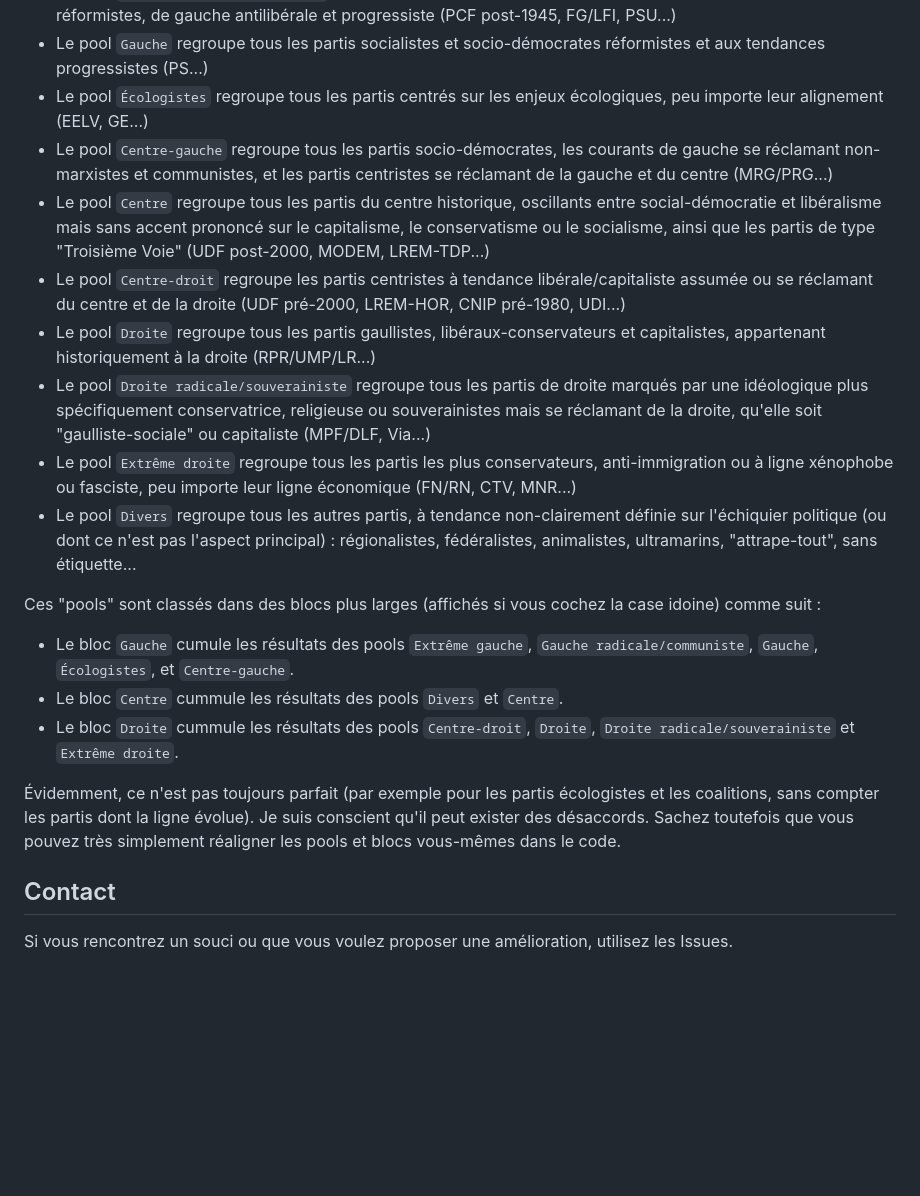
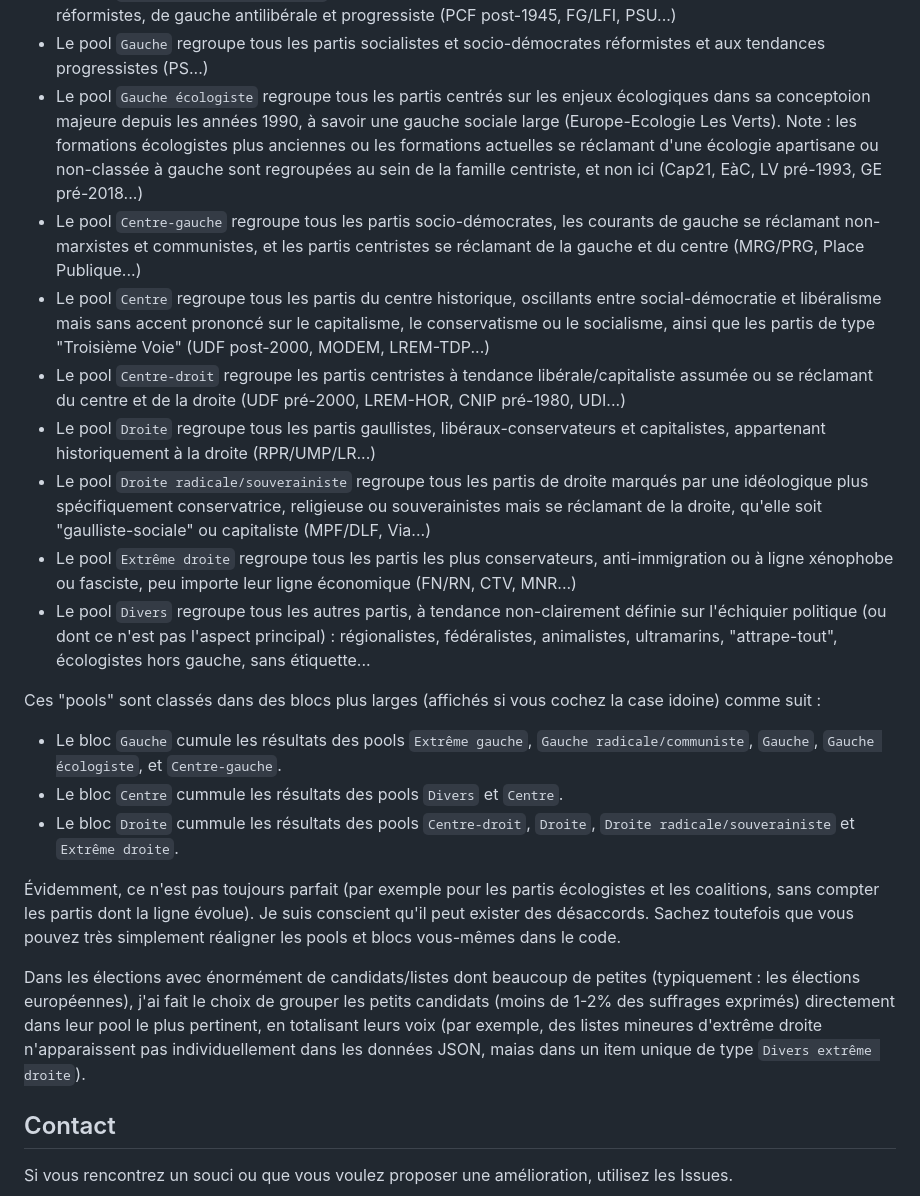
Before and after one commit to RdNetwork/elections, a Markdown page: README.md, the part around the change. Rendered like a GitHub page; blank space fills up the shorter version.

Commit message:
Clarifications familles politiques

```diff
--- a/README.md
+++ b/README.md
@@ -52,22 +52,24 @@ et consensuelle possible :
 * Le pool `Extrême gauche` regroupe tous les partis explicitement trotskistes, communistes radicaux, et révolutionnaires (LO, LCR, NPA...)
 * Le pool `Gauche radicale/communiste` regroupe tous les partis communistes et trotskistes modérés et réformistes, de gauche antilibérale et progressiste (PCF post-1945, FG/LFI, PSU...)
 * Le pool `Gauche` regroupe tous les partis socialistes et socio-démocrates réformistes et aux tendances progressistes (PS...)
-* Le pool `Écologistes` regroupe tous les partis centrés sur les enjeux écologiques, peu importe leur alignement (EELV, GE...)
-* Le pool `Centre-gauche` regroupe tous les partis socio-démocrates, les courants de gauche se réclamant non-marxistes et communistes, et les partis centristes se réclamant de la gauche et du centre (MRG/PRG...)
+* Le pool `Gauche écologiste` regroupe tous les partis centrés sur les enjeux écologiques dans sa conceptoion majeure depuis les années 1990, à savoir une gauche sociale large (Europe-Ecologie Les Verts). Note : les formations écologistes plus anciennes ou les formations actuelles se réclamant d'une écologie apartisane ou non-classée à gauche sont regroupées au sein de la famille centriste, et non ici (Cap21, EàC, LV pré-1993, GE pré-2018...)
+* Le pool `Centre-gauche` regroupe tous les partis socio-démocrates, les courants de gauche se réclamant non-marxistes et communistes, et les partis centristes se réclamant de la gauche et du centre (MRG/PRG, Place Publique...)
 * Le pool `Centre` regroupe tous les partis du centre historique, oscillants entre social-démocratie et libéralisme mais sans accent prononcé sur le capitalisme, le conservatisme ou le socialisme, ainsi que les partis de type "Troisième Voie" (UDF post-2000, MODEM, LREM-TDP...)
 * Le pool `Centre-droit` regroupe les partis centristes à tendance libérale/capitaliste assumée ou se réclamant du centre et de la droite (UDF pré-2000, LREM-HOR, CNIP pré-1980, UDI...)
 * Le pool `Droite` regroupe tous les partis gaullistes, libéraux-conservateurs et capitalistes, appartenant historiquement à la droite (RPR/UMP/LR...)
 * Le pool `Droite radicale/souverainiste` regroupe tous les partis de droite marqués par une idéologique plus spécifiquement conservatrice, religieuse ou souverainistes mais se réclamant de la droite, qu'elle soit "gaulliste-sociale" ou capitaliste (MPF/DLF, Via...)
 * Le pool `Extrême droite` regroupe tous les partis les plus conservateurs, anti-immigration ou à ligne xénophobe ou fasciste, peu importe leur ligne économique (FN/RN, CTV, MNR...)
-* Le pool `Divers` regroupe tous les autres partis, à tendance non-clairement définie sur l'échiquier politique (ou dont ce n'est pas l'aspect principal) : régionalistes, fédéralistes, animalistes, ultramarins, "attrape-tout", sans étiquette...
+* Le pool `Divers` regroupe tous les autres partis, à tendance non-clairement définie sur l'échiquier politique (ou dont ce n'est pas l'aspect principal) : régionalistes, fédéralistes, animalistes, ultramarins, "attrape-tout", écologistes hors gauche, sans étiquette...
 
 Ces "pools" sont classés dans des blocs plus larges (affichés si vous cochez la case idoine) comme suit :
-* Le bloc `Gauche` cumule les résultats des pools `Extrême gauche`, `Gauche radicale/communiste`, `Gauche`, `Écologistes`, et `Centre-gauche`.
+* Le bloc `Gauche` cumule les résultats des pools `Extrême gauche`, `Gauche radicale/communiste`, `Gauche`, `Gauche écologiste`, et `Centre-gauche`.
 * Le bloc `Centre` cummule les résultats des pools `Divers` et `Centre`.
 * Le bloc `Droite` cummule les résultats des pools `Centre-droit`, `Droite`, `Droite radicale/souverainiste` et `Extrême droite`.
 
 Évidemment, ce n'est pas toujours parfait (par exemple pour les partis écologistes et les coalitions, sans compter les partis dont la ligne évolue).
 Je suis conscient qu'il peut exister des désaccords. Sachez toutefois que vous pouvez très simplement réaligner les pools et blocs vous-mêmes dans le code.
+
+Dans les élections avec énormément de candidats/listes dont beaucoup de petites (typiquement : les élections européennes), j'ai fait le choix de grouper les petits candidats (moins de 1-2% des suffrages exprimés) directement dans leur pool le plus pertinent, en totalisant leurs voix (par exemple, des listes mineures d'extrême droite n'apparaissent pas individuellement dans les données JSON, maias dans un item unique de type `Divers extrême droite`).
 
 ## Contact
 
```
